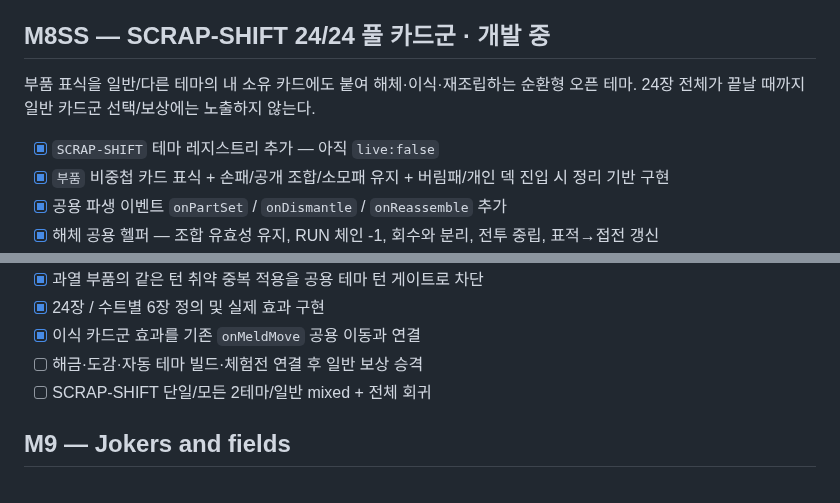
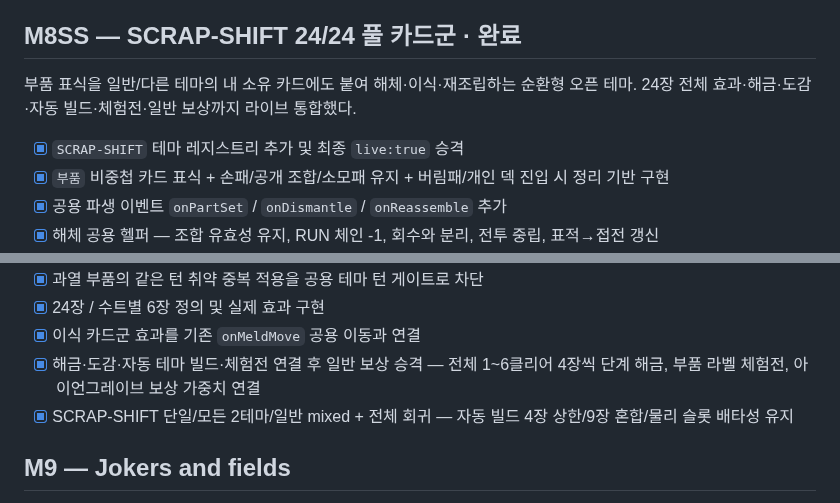
Before and after one commit to EpicenterGUY/rummy-dual, a Markdown page: ROADMAP.md, 2 parts joined by grey strips. Rendered like a GitHub page.

Commit message:
docs: mark SCRAP-SHIFT live integration complete

```diff
--- a/ROADMAP.md
+++ b/ROADMAP.md
@@ -378,10 +378,10 @@ V-SIGNAL 24장 + ZERO-SIGHT 18장 + POINT-BLANK 18장의 개별 구현 뒤, 실
 - [x] 일반 로그라이크 보상 해금 후 허용, 기존 고정 지역 적 덱은 유지
 - [x] MAIL-ROUTE 단일/2테마/일반 혼합 + 전체 회귀
 
-## M8SS — SCRAP-SHIFT 24/24 풀 카드군 · 개발 중
-부품 표식을 일반/다른 테마의 내 소유 카드에도 붙여 해체·이식·재조립하는 순환형 오픈 테마. 24장 전체가 끝날 때까지 일반 카드군 선택/보상에는 노출하지 않는다.
+## M8SS — SCRAP-SHIFT 24/24 풀 카드군 · 완료
+부품 표식을 일반/다른 테마의 내 소유 카드에도 붙여 해체·이식·재조립하는 순환형 오픈 테마. 24장 전체 효과·해금·도감·자동 빌드·체험전·일반 보상까지 라이브 통합했다.
 
-- [x] `SCRAP-SHIFT` 테마 레지스트리 추가 — 아직 `live:false`
+- [x] `SCRAP-SHIFT` 테마 레지스트리 추가 및 최종 `live:true` 승격
 - [x] `부품` 비중첩 카드 표식 + 손패/공개 조합/소모패 유지 + 버림패/개인 덱 진입 시 정리 기반 구현
 - [x] 공용 파생 이벤트 `onPartSet` / `onDismantle` / `onReassemble` 추가
 - [x] 해체 공용 헬퍼 — 조합 유효성 유지, RUN 체인 -1, 회수와 분리, 전투 중립, 표적→접전 갱신
@@ -398,8 +398,8 @@ V-SIGNAL 24장 + ZERO-SIGHT 18장 + POINT-BLANK 18장의 개별 구현 뒤, 실
 - [x] 과열 부품의 같은 턴 취약 중복 적용을 공용 테마 턴 게이트로 차단
 - [x] 24장 / 수트별 6장 정의 및 실제 효과 구현
 - [x] 이식 카드군 효과를 기존 `onMeldMove` 공용 이동과 연결
-- [ ] 해금·도감·자동 테마 빌드·체험전 연결 후 일반 보상 승격
-- [ ] SCRAP-SHIFT 단일/모든 2테마/일반 mixed + 전체 회귀
+- [x] 해금·도감·자동 테마 빌드·체험전 연결 후 일반 보상 승격 — 전체 1~6클리어 4장씩 단계 해금, 부품 라벨 체험전, 아이언그레이브 보상 가중치 연결
+- [x] SCRAP-SHIFT 단일/모든 2테마/일반 mixed + 전체 회귀 — 자동 빌드 4장 상한/9장 혼합/물리 슬롯 배타성 유지
 
 ## M9 — Jokers and fields
 - [x] Finalize distinct Joker identities — J1~J5 keep separate wildcard identities for owner-deck return, RUMMY/DETONATE timing, SET/RUN split payoff, vacancy replacement, and opponent-meld rebellion
```
